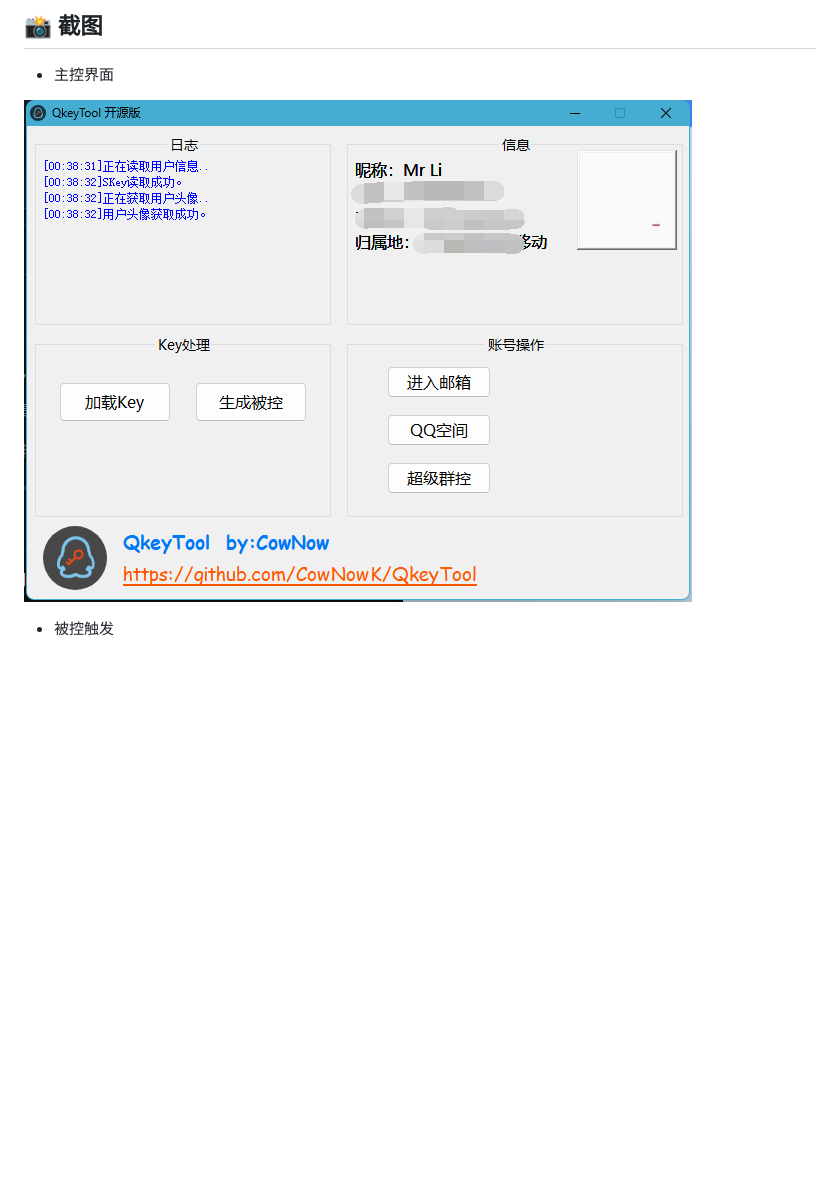
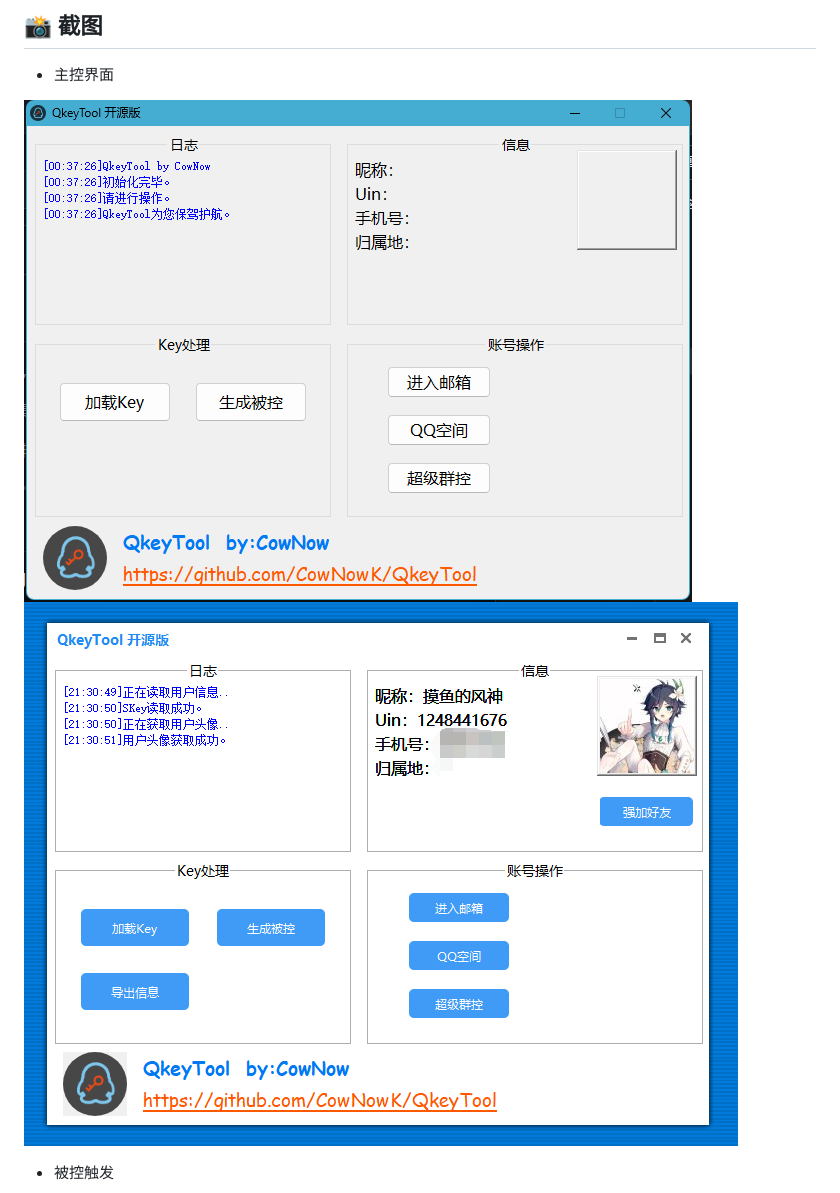
Before and after one commit to CowNowK/QkeyTool, a Markdown page: README.md, the part around the change. GitHub-like rendering; blank space fills up the shorter version.

```diff
--- a/README.md
+++ b/README.md
@@ -98,7 +98,8 @@
 ## <a name="img">📸 截图</a>
 - 主控界面
 
-![](/img/QkeyTool2.png)
+![](/img/QkeyTool1.png)
+![](/img/QkeyTool3.png)
 
 - 被控触发
 
```
